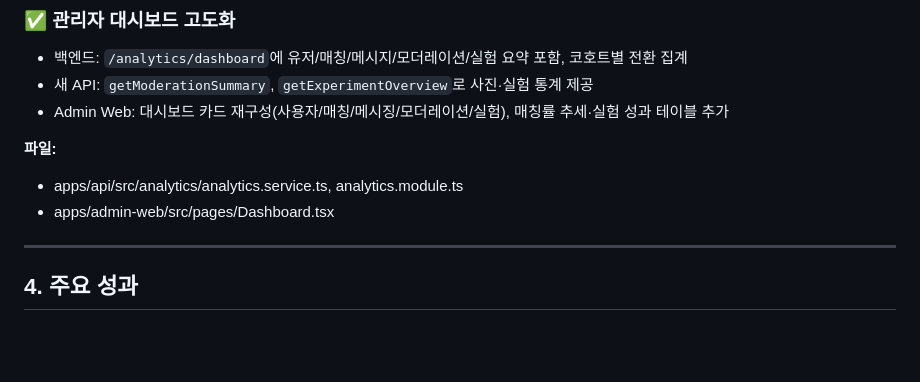
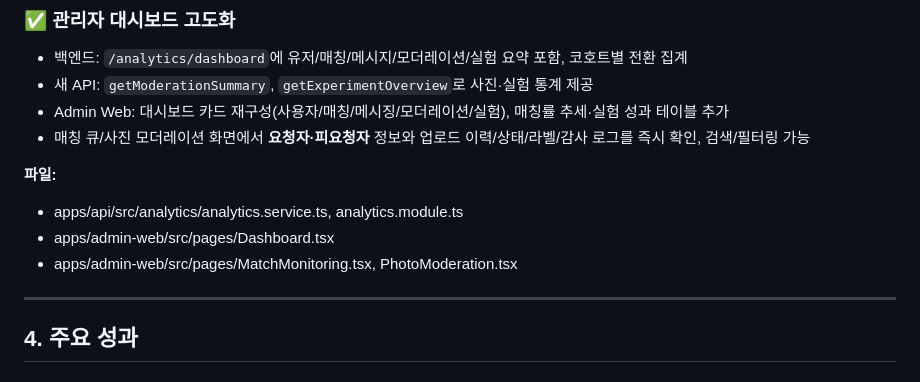
Before and after one commit to aidenKoo/projectRoom, a Markdown page: doc/progressLog/SPEC_COMPLETION_ANALYSIS.md, the part around the change. Drawn GitHub-style; blank space fills up the shorter version.

Commit message:
docs: note moderation/match visibility on admin dashboard

```diff
--- a/doc/progressLog/SPEC_COMPLETION_ANALYSIS.md
+++ b/doc/progressLog/SPEC_COMPLETION_ANALYSIS.md
@@ -164,10 +164,12 @@
 - 백엔드: `/analytics/dashboard`에 유저/매칭/메시지/모더레이션/실험 요약 포함, 코호트별 전환 집계
 - 새 API: `getModerationSummary`, `getExperimentOverview`로 사진·실험 통계 제공
 - Admin Web: 대시보드 카드 재구성(사용자/매칭/메시징/모더레이션/실험), 매칭률 추세·실험 성과 테이블 추가
+- 매칭 큐/사진 모더레이션 화면에서 **요청자·피요청자** 정보와 업로드 이력/상태/라벨/감사 로그를 즉시 확인, 검색/필터링 가능
 
 **파일:**
 - apps/api/src/analytics/analytics.service.ts, analytics.module.ts
 - apps/admin-web/src/pages/Dashboard.tsx
+- apps/admin-web/src/pages/MatchMonitoring.tsx, PhotoModeration.tsx
 
 ---
 
```
